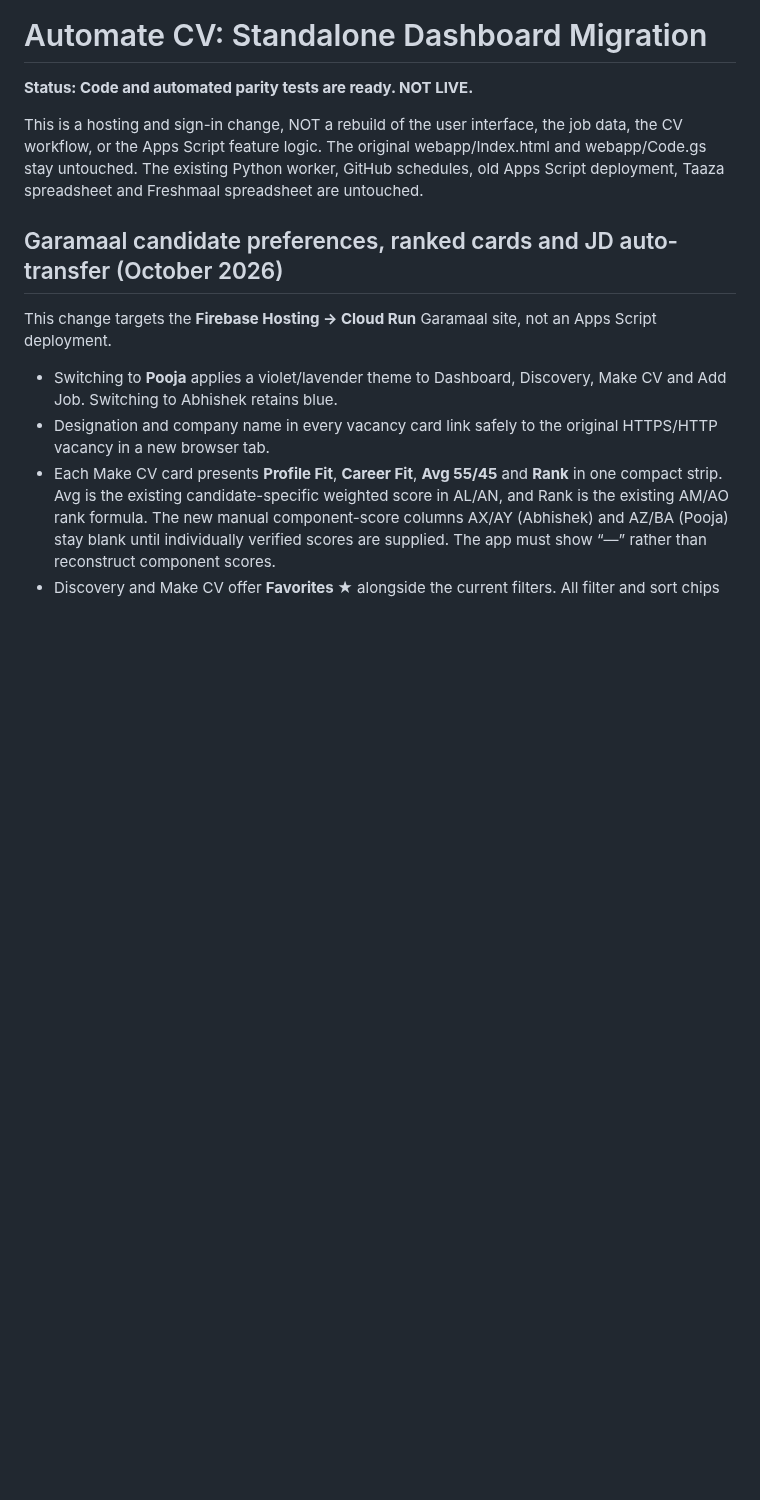
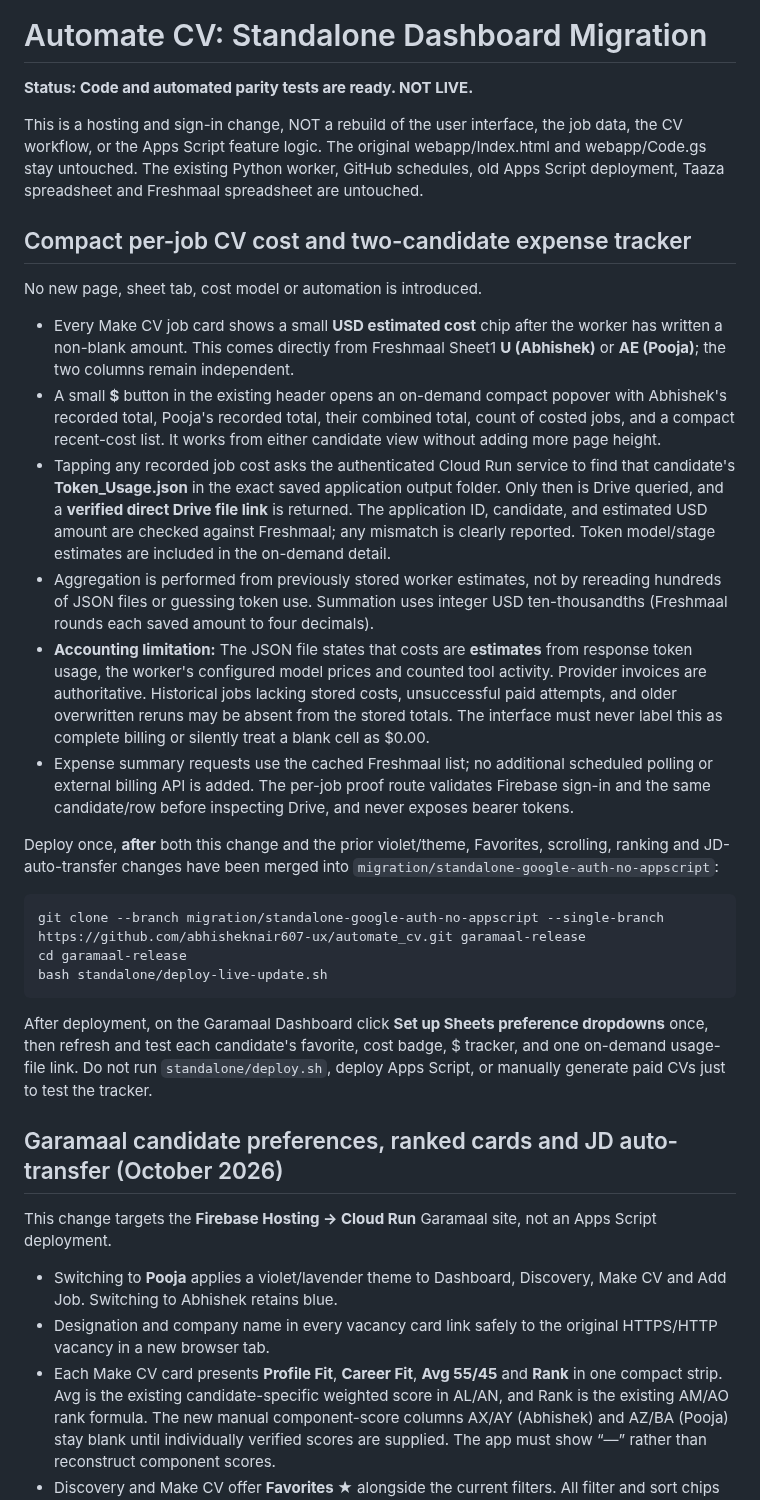
Before and after one commit to abhisheknair607-ux/automate_cv, a Markdown page: standalone/README.md, the part around the change. GitHub-like rendering; blank space fills up the shorter version.

Commit message:
Document exact token-source cost estimates, hidden tracker and one-step combined live deployment

````diff
--- a/standalone/README.md
+++ b/standalone/README.md
@@ -7,6 +7,56 @@ the job data, the CV workflow, or the Apps Script feature logic.
 The original webapp/Index.html and webapp/Code.gs stay untouched.
 The existing Python worker, GitHub schedules, old Apps Script deployment,
 Taaza spreadsheet and Freshmaal spreadsheet are untouched.
+
+## Compact per-job CV cost and two-candidate expense tracker
+
+No new page, sheet tab, cost model or automation is introduced.
+
+- Every Make CV job card shows a small **USD estimated cost** chip after
+  the worker has written a non-blank amount. This comes directly from
+  Freshmaal Sheet1 **U (Abhishek)** or **AE (Pooja)**; the two columns
+  remain independent.
+- A small **$** button in the existing header opens an on-demand compact
+  popover with Abhishek's recorded total, Pooja's recorded total, their
+  combined total, count of costed jobs, and a compact recent-cost list.
+  It works from either candidate view without adding more page height.
+- Tapping any recorded job cost asks the authenticated Cloud Run service to
+  find that candidate's **Token_Usage.json** in the exact saved application
+  output folder. Only then is Drive queried, and a **verified direct Drive
+  file link** is returned. The application ID, candidate, and estimated USD
+  amount are checked against Freshmaal; any mismatch is clearly reported.
+  Token model/stage estimates are included in the on-demand detail.
+- Aggregation is performed from previously stored worker estimates, not
+  by rereading hundreds of JSON files or guessing token use. Summation
+  uses integer USD ten-thousandths (Freshmaal rounds each saved amount to
+  four decimals).
+- **Accounting limitation:** The JSON file states that costs are
+  **estimates** from response token usage, the worker's configured model
+  prices and counted tool activity. Provider invoices are authoritative.
+  Historical jobs lacking stored costs, unsuccessful paid attempts, and
+  older overwritten reruns may be absent from the stored totals. The
+  interface must never label this as complete billing or silently treat
+  a blank cell as $0.00.
+- Expense summary requests use the cached Freshmaal list; no additional
+  scheduled polling or external billing API is added. The per-job
+  proof route validates Firebase sign-in and the same candidate/row before
+  inspecting Drive, and never exposes bearer tokens.
+
+Deploy once, **after** both this change and the prior violet/theme,
+Favorites, scrolling, ranking and JD-auto-transfer changes have been merged
+into `migration/standalone-google-auth-no-appscript`:
+
+```bash
+git clone --branch migration/standalone-google-auth-no-appscript --single-branch https://github.com/abhisheknair607-ux/automate_cv.git garamaal-release
+cd garamaal-release
+bash standalone/deploy-live-update.sh
+```
+
+After deployment, on the Garamaal Dashboard click **Set up Sheets
+preference dropdowns** once, then refresh and test each candidate's
+favorite, cost badge, $ tracker, and one on-demand usage-file link.
+Do not run `standalone/deploy.sh`, deploy Apps Script, or manually
+generate paid CVs just to test the tracker.
 
 ## Garamaal candidate preferences, ranked cards and JD auto-transfer (October 2026)
 
````
